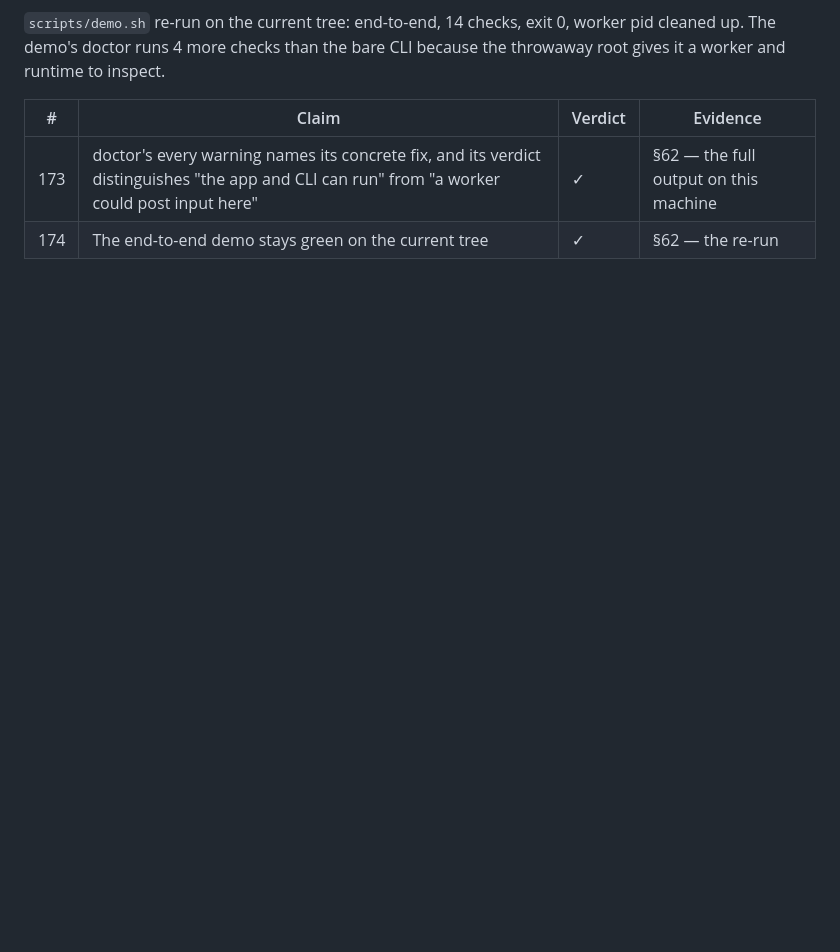
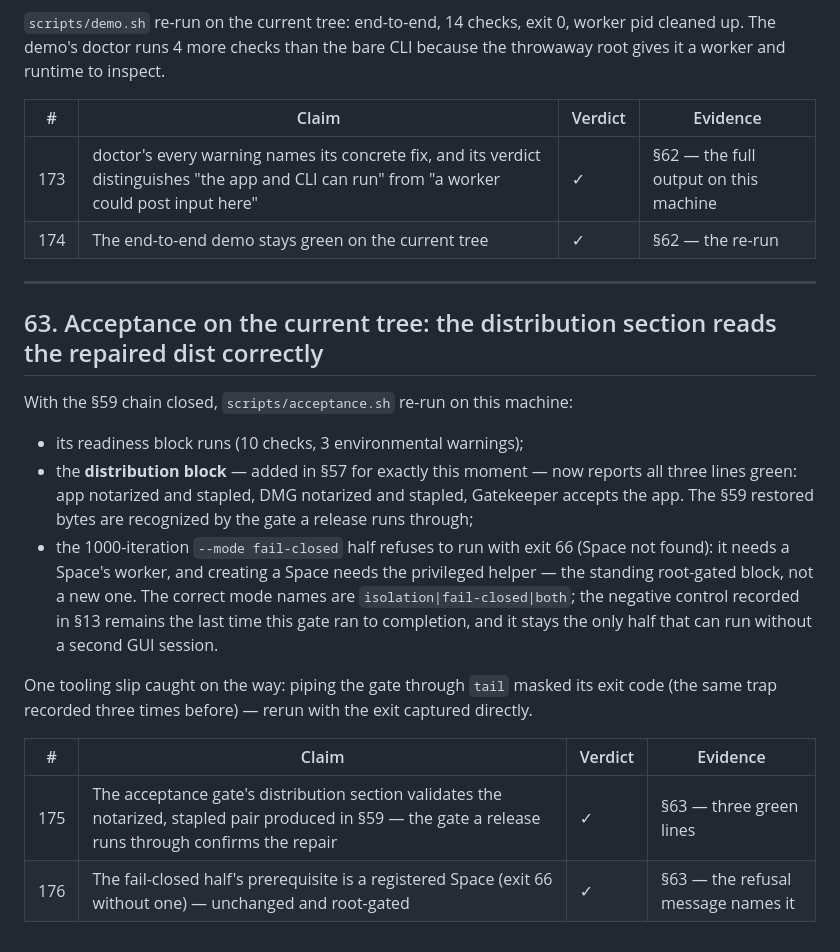
Before and after one commit to misswell/AgentSpace, a Markdown page: docs/validation.md, the part around the change. GitHub-like rendering; blank space fills up the shorter version.

Commit message:
validation §63: acceptance reads the repaired dist correctly
scripts/acceptance.sh on the current tree: readiness green with
environmental warnings, and the distribution block added in §57 now
reports all three lines green - app stapled, DMG stapled, Gatekeeper
accepts. The §59 restored bytes are confirmed by the gate a release
runs through. The 1000-iteration fail-closed half refuses with exit
66: it needs a Space's worker, and Space creation stays root-gated.
The pipe-masked-exit-code trap appeared a fourth time and was
rerun around. Index reaches 176.

```diff
--- a/docs/validation.md
+++ b/docs/validation.md
@@ -2557,3 +2557,31 @@ because the throwaway root gives it a worker and runtime to inspect.
 |---|---|---|---|
 | 173 | doctor's every warning names its concrete fix, and its verdict distinguishes "the app and CLI can run" from "a worker could post input here" | ✓ | §62 — the full output on this machine |
 | 174 | The end-to-end demo stays green on the current tree | ✓ | §62 — the re-run |
+
+
+---
+
+## 63. Acceptance on the current tree: the distribution section reads the repaired dist correctly
+
+With the §59 chain closed, `scripts/acceptance.sh` re-run on this machine:
+
+- its readiness block runs (10 checks, 3 environmental warnings);
+- the **distribution block** — added in §57 for exactly this moment — now
+  reports all three lines green: app notarized and stapled, DMG notarized and
+  stapled, Gatekeeper accepts the app. The §59 restored bytes are recognized
+  by the gate a release runs through;
+- the 1000-iteration `--mode fail-closed` half refuses to run with exit 66
+  (Space not found): it needs a Space's worker, and creating a Space needs
+  the privileged helper — the standing root-gated block, not a new one. The
+  correct mode names are `isolation|fail-closed|both`; the negative control
+  recorded in §13 remains the last time this gate ran to completion, and it
+  stays the only half that can run without a second GUI session.
+
+One tooling slip caught on the way: piping the gate through `tail` masked its
+exit code (the same trap recorded three times before) — rerun with the exit
+captured directly.
+
+| # | Claim | Verdict | Evidence |
+|---|---|---|---|
+| 175 | The acceptance gate's distribution section validates the notarized, stapled pair produced in §59 — the gate a release runs through confirms the repair | ✓ | §63 — three green lines |
+| 176 | The fail-closed half's prerequisite is a registered Space (exit 66 without one) — unchanged and root-gated | ✓ | §63 — the refusal message names it |
```
